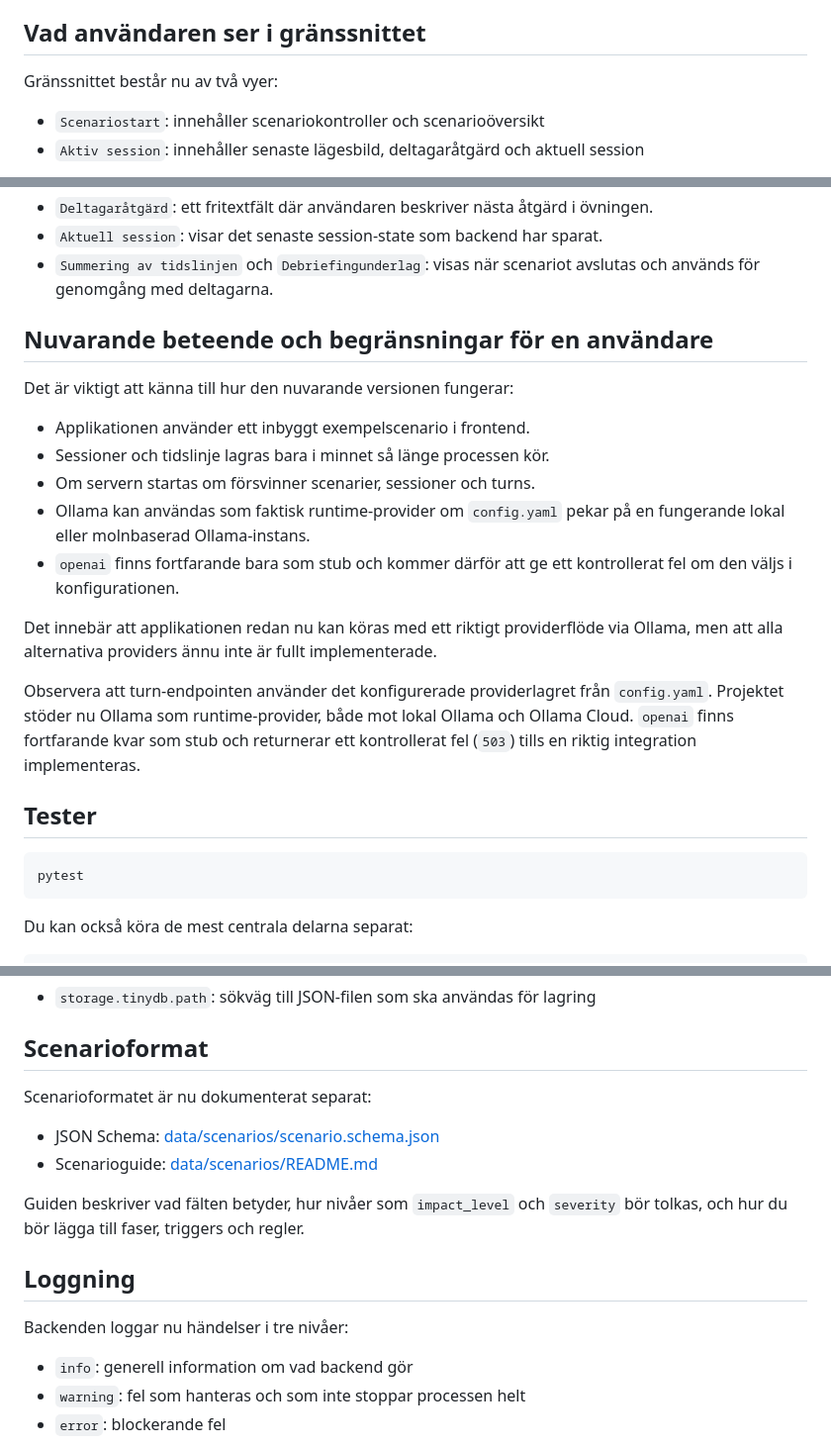
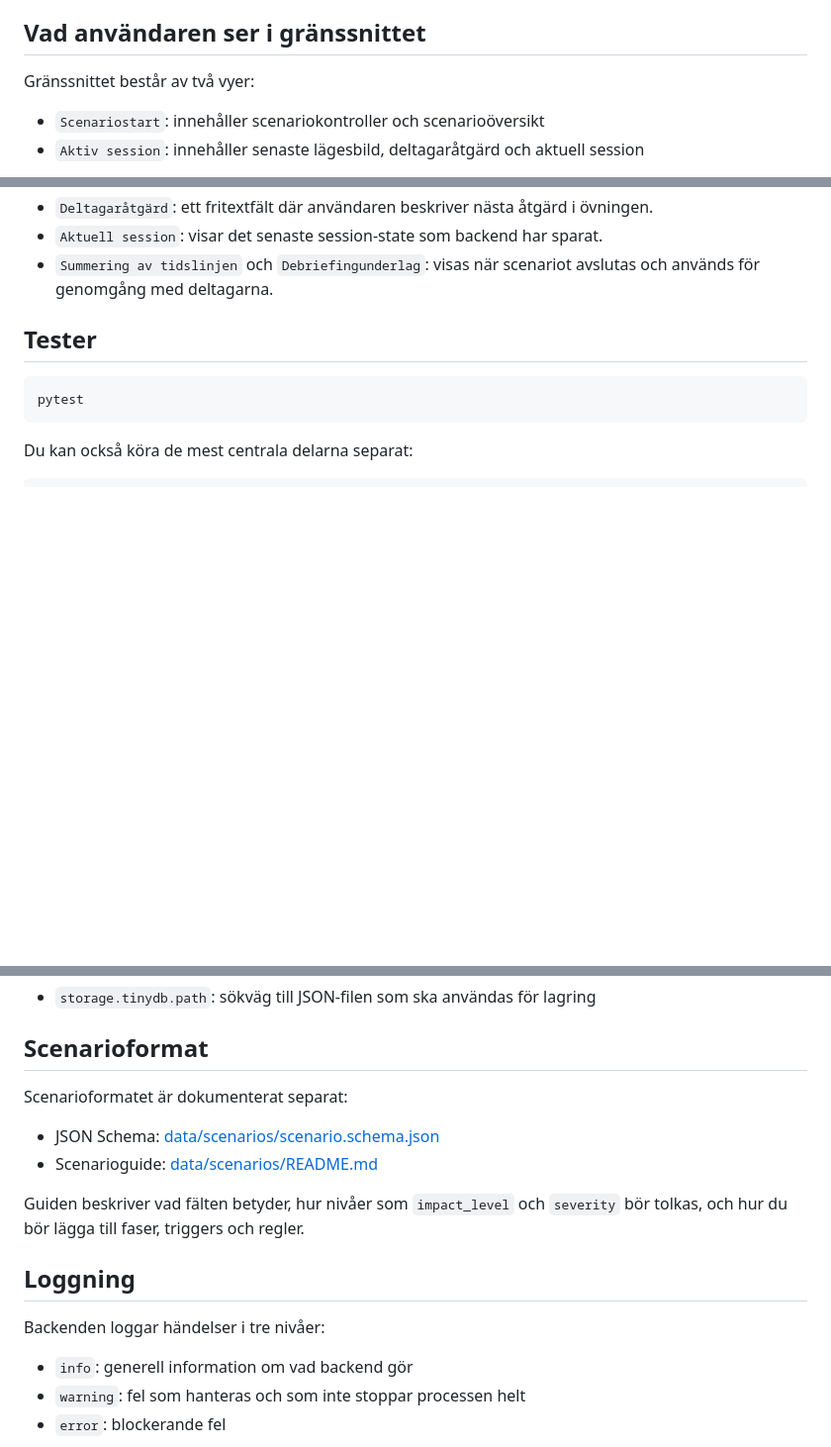
Before and after one commit to Otyg/incident_sim, a Markdown page: README.md, 3 parts joined by grey strips. Shown at 99% size. Drawn GitHub-style; blank space fills up the shorter version.

```diff
--- a/README.md
+++ b/README.md
@@ -46,7 +46,7 @@ Ett typiskt användarflöde ser ut så här:
 
 ## Vad användaren ser i gränssnittet
 
-Gränssnittet består nu av två vyer:
+Gränssnittet består av två vyer:
 
 - `Scenariostart`: innehåller scenariokontroller och scenarioöversikt
 - `Aktiv session`: innehåller senaste lägesbild, deltagaråtgärd och aktuell session
@@ -62,20 +62,6 @@ På sessionssidan finns följande delar:
 - `Deltagaråtgärd`: ett fritextfält där användaren beskriver nästa åtgärd i övningen.
 - `Aktuell session`: visar det senaste session-state som backend har sparat.
 - `Summering av tidslinjen` och `Debriefingunderlag`: visas när scenariot avslutas och används för genomgång med deltagarna.
-
-## Nuvarande beteende och begränsningar för en användare
-
-Det är viktigt att känna till hur den nuvarande versionen fungerar:
-
-- Applikationen använder ett inbyggt exempelscenario i frontend.
-- Sessioner och tidslinje lagras bara i minnet så länge processen kör.
-- Om servern startas om försvinner scenarier, sessioner och turns.
-- Ollama kan användas som faktisk runtime-provider om `config.yaml` pekar på en fungerande lokal eller molnbaserad Ollama-instans.
-- `openai` finns fortfarande bara som stub och kommer därför att ge ett kontrollerat fel om den väljs i konfigurationen.
-
-Det innebär att applikationen redan nu kan köras med ett riktigt providerflöde via Ollama, men att alla alternativa providers ännu inte är fullt implementerade.
-
-Observera att turn-endpointen använder det konfigurerade providerlagret från `config.yaml`. Projektet stöder nu Ollama som runtime-provider, både mot lokal Ollama och Ollama Cloud. `openai` finns fortfarande kvar som stub och returnerar ett kontrollerat fel (`503`) tills en riktig integration implementeras.
 
 ## Tester
 
@@ -126,7 +112,7 @@ För TinyDB kan du konfigurera:
 
 ## Scenarioformat
 
-Scenarioformatet är nu dokumenterat separat:
+Scenarioformatet är dokumenterat separat:
 
 - JSON Schema: [data/scenarios/scenario.schema.json](/home/maves/projects/incident_sim/data/scenarios/scenario.schema.json)
 - Scenarioguide: [data/scenarios/README.md](/home/maves/projects/incident_sim/data/scenarios/README.md)
@@ -136,7 +122,7 @@ Guiden beskriver vad fälten betyder, hur nivåer som `impact_level` och
 
 ## Loggning
 
-Backenden loggar nu händelser i tre nivåer:
+Backenden loggar händelser i tre nivåer:
 - `info`: generell information om vad backend gör
 - `warning`: fel som hanteras och som inte stoppar processen helt
 - `error`: blockerande fel
```
